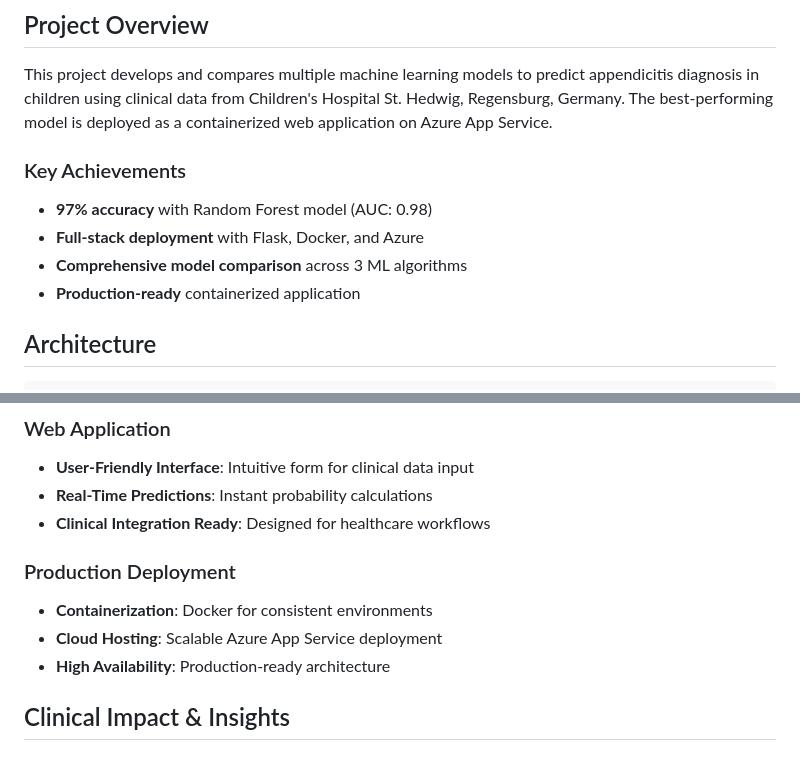
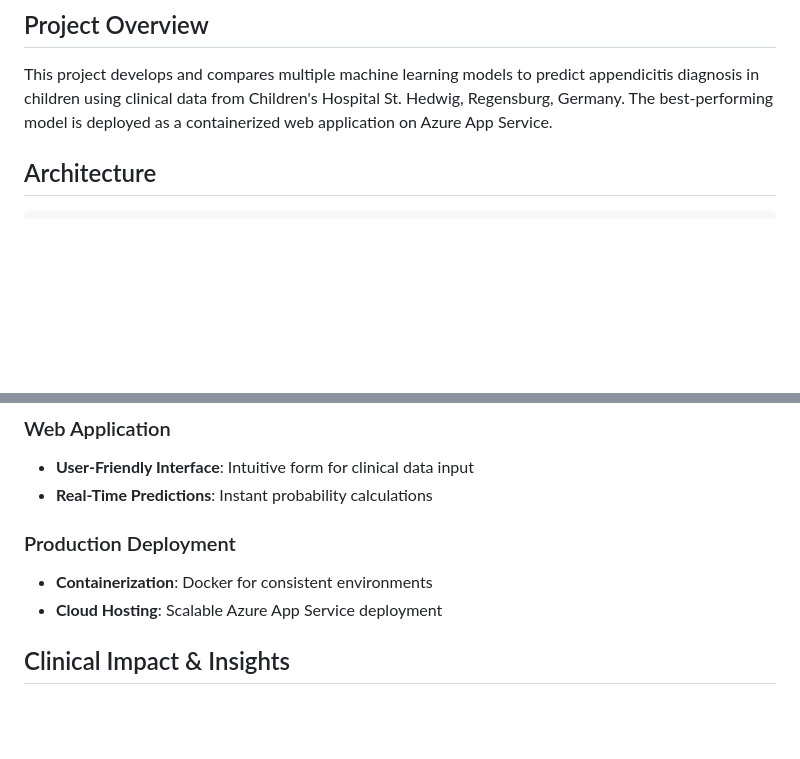
Before and after one commit to danieldema/appendicitis_analysis, a Markdown page: README.md, 2 parts joined by grey strips. GitHub-like rendering; blank space fills up the shorter version.

```diff
--- a/README.md
+++ b/README.md
@@ -5,12 +5,6 @@ A comprehensive machine learning solution for predicting appendicitis in pediatr
 ## Project Overview
 
 This project develops and compares multiple machine learning models to predict appendicitis diagnosis in children using clinical data from Children's Hospital St. Hedwig, Regensburg, Germany. The best-performing model is deployed as a containerized web application on Azure App Service.
-
-### Key Achievements
-- **97% accuracy** with Random Forest model (AUC: 0.98)
-- **Full-stack deployment** with Flask, Docker, and Azure
-- **Comprehensive model comparison** across 3 ML algorithms
-- **Production-ready** containerized application
 
 ## Architecture
 
@@ -57,12 +51,10 @@ Data Pipeline → Model Training → Model Comparison → Web App → Docker →
 ### Web Application
 - **User-Friendly Interface**: Intuitive form for clinical data input
 - **Real-Time Predictions**: Instant probability calculations
-- **Clinical Integration Ready**: Designed for healthcare workflows
 
 ### Production Deployment
 - **Containerization**: Docker for consistent environments
 - **Cloud Hosting**: Scalable Azure App Service deployment
-- **High Availability**: Production-ready architecture
 
 ## Clinical Impact & Insights
 
```
